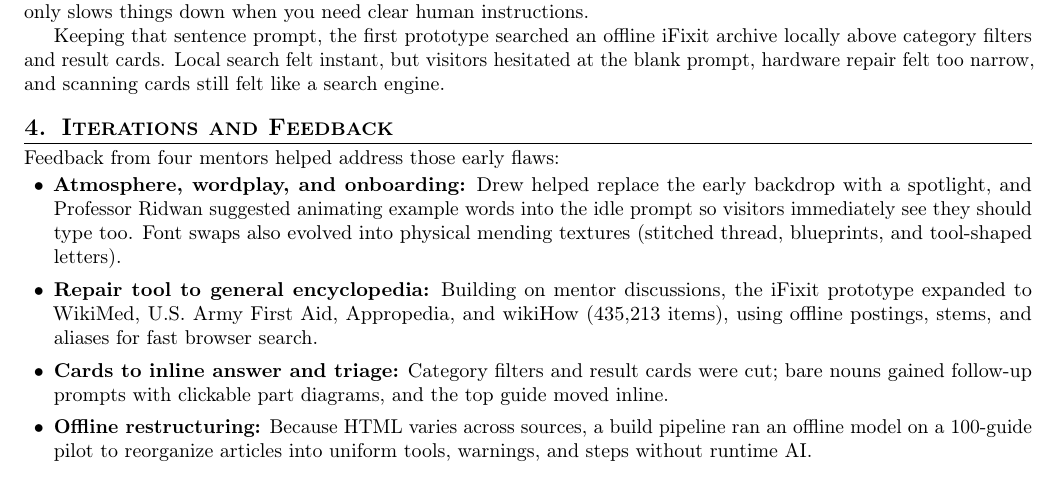
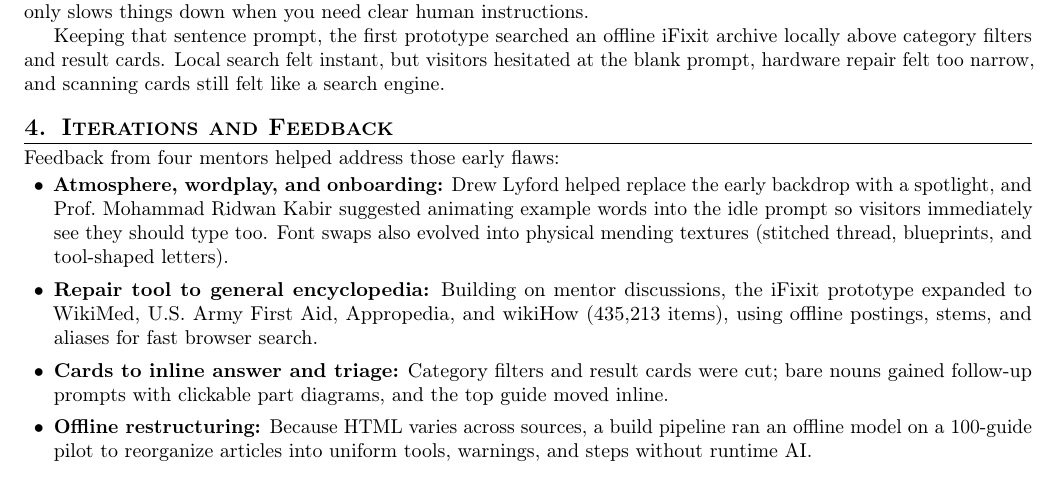
Before and after one commit to KianBahasadri/please-mend-my, a LaTeX document (process_document.tex): part of page 2 of 2, cut so that both start at the same text. Compiled offline with pdfLaTeX.

Commit message:
Use full names for mentors Drew Lyford and Prof. Mohammad Ridwan Kabir

```diff
--- a/process_document.tex
+++ b/process_document.tex
@@ -82,7 +82,7 @@ Keeping that sentence prompt, the first prototype searched an offline iFixit arc
 
 Feedback from four mentors helped address those early flaws:
 \begin{itemize}
-    \item \textbf{Atmosphere, wordplay, and onboarding:} Drew helped replace the early backdrop with a spotlight, and Professor Ridwan suggested animating example words into the idle prompt so visitors immediately see they should type too. Font swaps also evolved into physical mending textures (stitched thread, blueprints, and tool-shaped letters).
+    \item \textbf{Atmosphere, wordplay, and onboarding:} Drew Lyford helped replace the early backdrop with a spotlight, and Prof.\ Mohammad Ridwan Kabir suggested animating example words into the idle prompt so visitors immediately see they should type too. Font swaps also evolved into physical mending textures (stitched thread, blueprints, and tool-shaped letters).
     \item \textbf{Repair tool to general encyclopedia:} Building on mentor discussions, the iFixit prototype expanded to WikiMed, U.S. Army First Aid, Appropedia, and wikiHow (435,213 items), using offline postings, stems, and aliases for fast browser search.
     \item \textbf{Cards to inline answer and triage:} Category filters and result cards were cut; bare nouns gained follow-up prompts with clickable part diagrams, and the top guide moved inline.
     \item \textbf{Offline restructuring:} Because HTML varies across sources, a build pipeline ran an offline model on a 100-guide pilot to reorganize articles into uniform tools, warnings, and steps without runtime AI.
```
Also changed, not shown: process_document.pdf.
